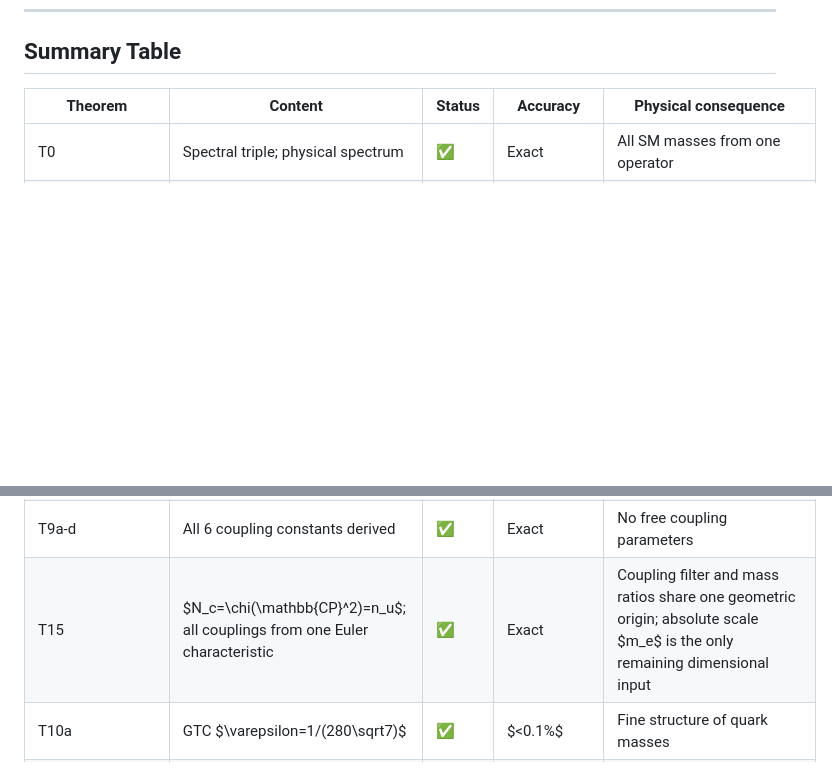
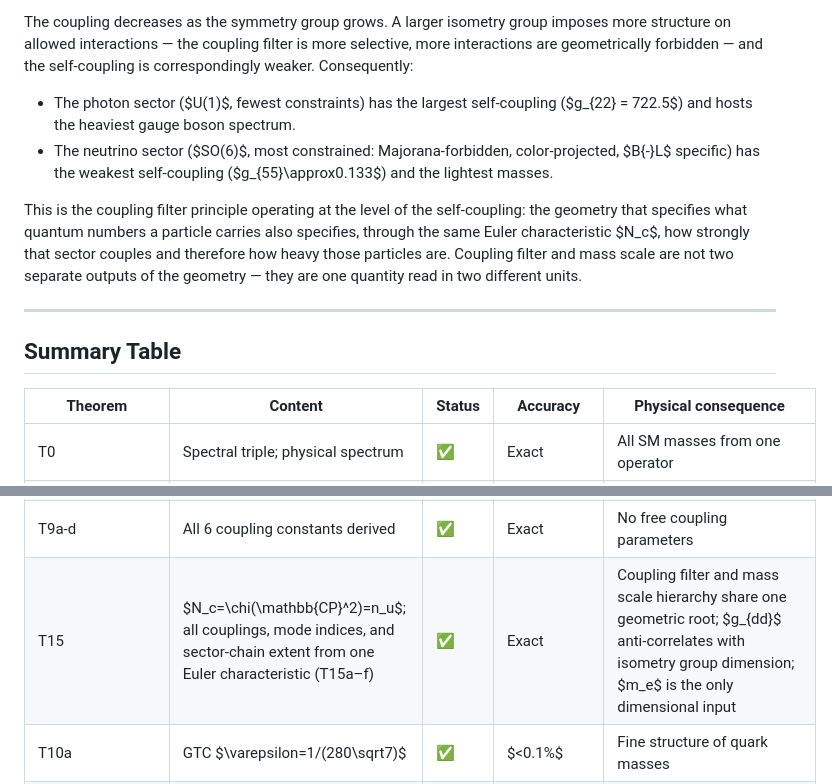
Before and after one commit to FedgeNo/fedgeno.github.io, a Markdown page: files/IDWT_09_Spectral.md, 2 parts joined by grey strips. Drawn GitHub-style; blank space fills up the shorter version.

```diff
--- a/files/IDWT_09_Spectral.md
+++ b/files/IDWT_09_Spectral.md
@@ -591,3 +647,12 @@ a direct consequence of $N_c = \chi(\mathbb{CP}^2) = 3$. It is $N_c$-determined,
+The coupling decreases as the symmetry group grows. A larger isometry group imposes more structure on allowed interactions — the coupling filter is more selective, more interactions are geometrically forbidden — and the self-coupling is correspondingly weaker. Consequently:
+
+- The photon sector ($U(1)$, fewest constraints) has the largest self-coupling ($g_{22} = 722.5$) and hosts the heaviest gauge boson spectrum.
+- The neutrino sector ($SO(6)$, most constrained: Majorana-forbidden, color-projected, $B{-}L$ specific) has the weakest self-coupling ($g_{55}\approx0.133$) and the lightest masses.
+
+This is the coupling filter principle operating at the level of the self-coupling: the geometry that specifies what quantum numbers a particle carries also specifies, through the same Euler characteristic $N_c$, how strongly that sector couples and therefore how heavy those particles are. Coupling filter and mass scale are not two separate outputs of the geometry — they are one quantity read in two different units.
+
+---
+
 ## Summary Table
 
 | Theorem | Content | Status | Accuracy | Physical consequence |
@@ -603,7 +668,7 @@ a direct consequence of $N_c = \chi(\mathbb{CP}^2) = 3$. It is $N_c$-determined,
 | T7 | $\sqrt{\operatorname{Tr}(D^2)} \approx (\sqrt{2}\,G_F)^{-1/2}$ | 🔵 | $+0.85\%$ | EW scale self-consistency: spectral RMS vs derived $G_F$; same offset as $\sin^2\theta_W$, $g_1$ |
 | T8 | $\gamma=0$ (tree level, real product state); Jarlskog target $\sin\delta\approx-0.29$ | 🔶 | Open | $\delta_{CP}^{(\rm tree)}=0$ confirmed; PMNS holonomy formula needed for non-zero value |
 | T9a-d | All 6 coupling constants derived | ✅ | Exact | No free coupling parameters |
-| T15 | $N_c=\chi(\mathbb{CP}^2)=n_u$; all couplings from one Euler characteristic | ✅ | Exact | Coupling filter and mass ratios share one geometric origin; absolute scale $m_e$ is the only remaining dimensional input |
+| T15 | $N_c=\chi(\mathbb{CP}^2)=n_u$; all couplings, mode indices, and sector-chain extent from one Euler characteristic (T15a–f) | ✅ | Exact | Coupling filter and mass scale hierarchy share one geometric root; $g_{dd}$ anti-correlates with isometry group dimension; $m_e$ is the only dimensional input |
 | T10a | GTC $\varepsilon=1/(280\sqrt7)$ | ✅ | $<0.1\%$ | Fine structure of quark masses |
 | T10b | Dyson $\tau$ correction $+1/1680$ | ✅ | $0.001\%$ | Critical-sector regularisation |
 | T11a-d | Neutrino masses; Dirac; $\Sigma m_\nu=60.39$ meV ($\delta_{\nu_3}=\varepsilon\cdot g_{33}=1/35$ derived, §9d); uncorrected 59.00 meV | ✅ | $<0.05\%$ | $0\nu\beta\beta=0$ exact |
```
Also changed, not shown: other parts of files/IDWT_09_Spectral.md (+56 -0 lines), CLAUDE.md (+8 -1 lines).
